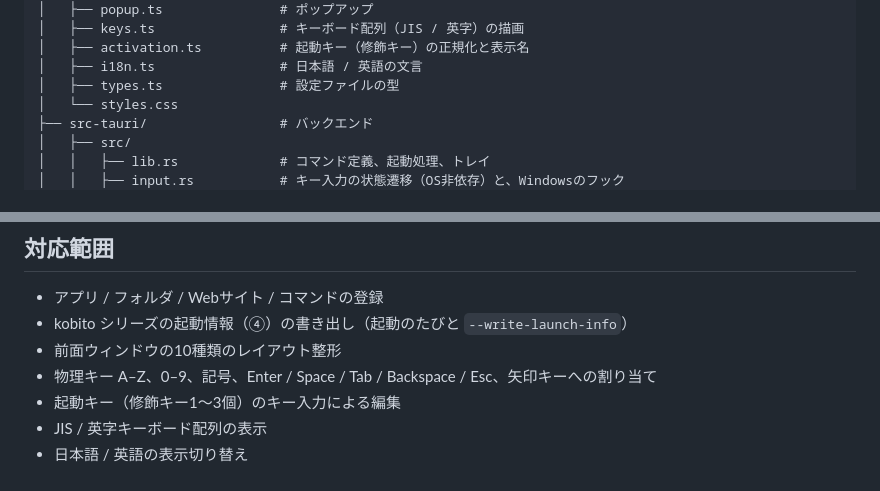
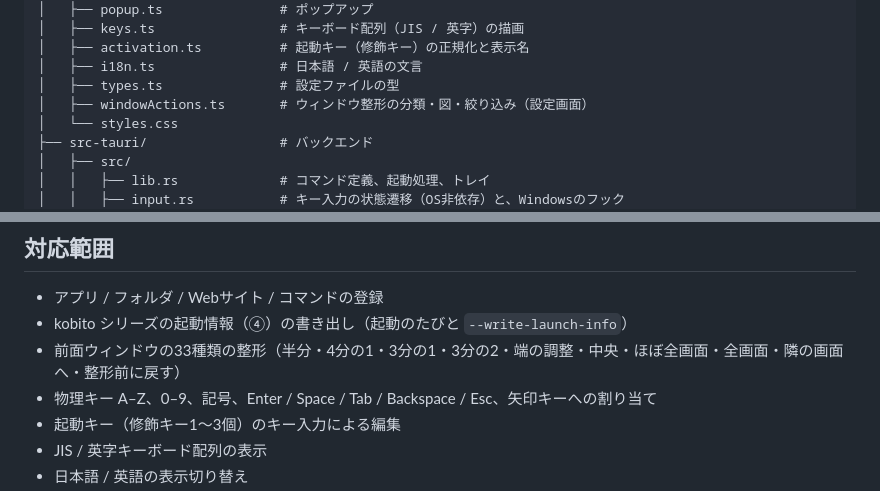
Before and after one commit to kobito-tools/OpenSesame, a Markdown page: docs/DEVELOPMENT.md, 2 parts joined by grey strips. Drawn GitHub-style.

```diff
--- a/docs/DEVELOPMENT.md
+++ b/docs/DEVELOPMENT.md
@@ -27,6 +27,7 @@ OpenSesame! の中身の構造、ビルド方法、配布手順をまとめて
 │   ├── activation.ts          # 起動キー（修飾キー）の正規化と表示名
 │   ├── i18n.ts                # 日本語 / 英語の文言
 │   ├── types.ts               # 設定ファイルの型
+│   ├── windowActions.ts       # ウィンドウ整形の分類・図・絞り込み（設定画面）
 │   └── styles.css
 ├── src-tauri/                 # バックエンド
 │   ├── src/
@@ -244,7 +245,7 @@ Windows では rdev の `grab`（低レベルキーボードフック）を使
 
 - アプリ / フォルダ / Webサイト / コマンドの登録
 - kobito シリーズの起動情報（④）の書き出し（起動のたびと `--write-launch-info`）
-- 前面ウィンドウの10種類のレイアウト整形
+- 前面ウィンドウの33種類の整形（半分・4分の1・3分の1・3分の2・端の調整・中央・ほぼ全画面・全画面・隣の画面へ・整形前に戻す）
 - 物理キー A–Z、0–9、記号、Enter / Space / Tab / Backspace / Esc、矢印キーへの割り当て
 - 起動キー（修飾キー1〜3個）のキー入力による編集
 - JIS / 英字キーボード配列の表示
```
Also changed, not shown: README.ja.md (+19 -1 lines), README.md (+19 -1 lines).
